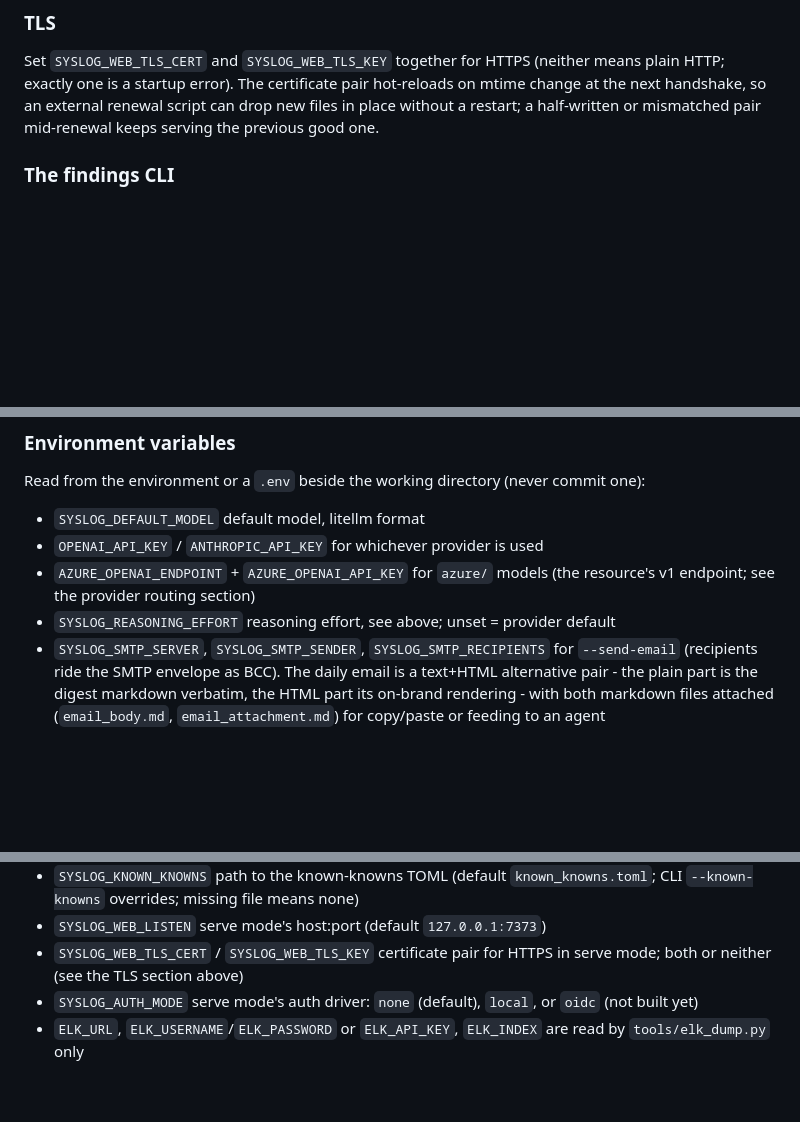
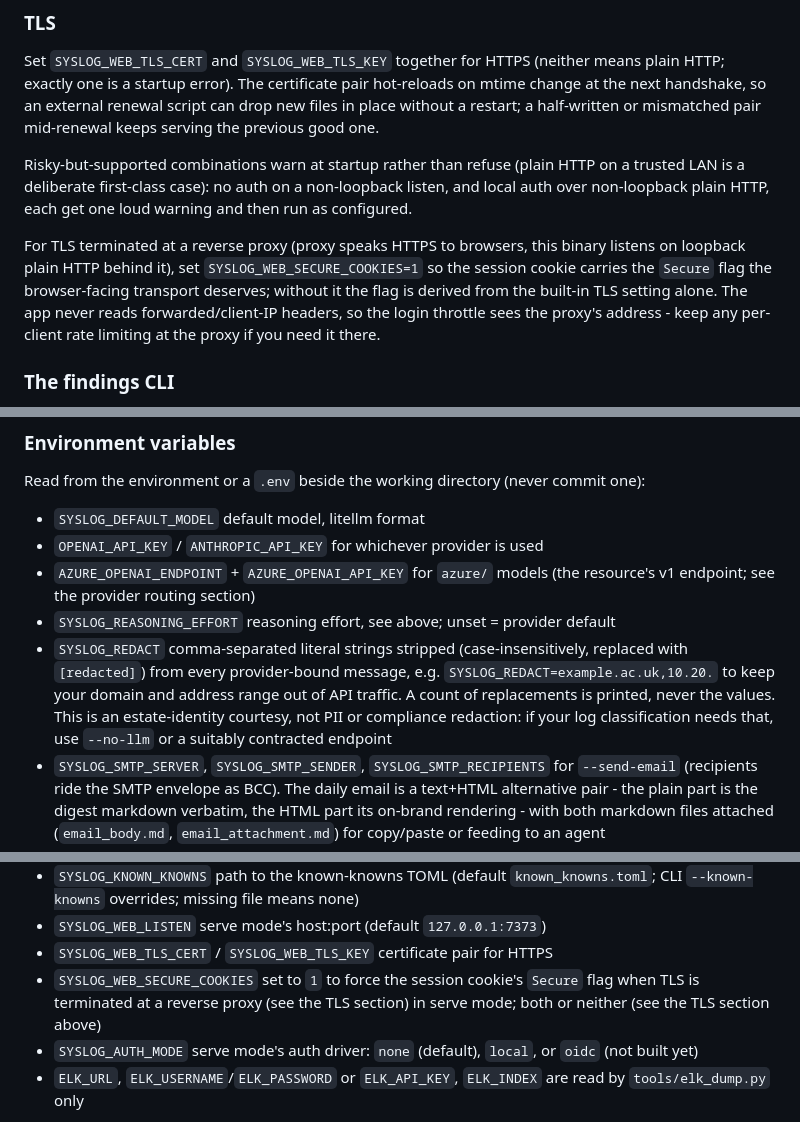
Before and after one commit to ohnotnow/syslog-reporter-go, a Markdown page: TECHNICAL_OVERVIEW.md, 3 parts joined by grey strips. GitHub-like rendering; blank space fills up the shorter version.

```diff
--- a/TECHNICAL_OVERVIEW.md
+++ b/TECHNICAL_OVERVIEW.md
@@ -231,6 +231,20 @@ external renewal script can drop new files in place without a restart; a
 half-written or mismatched pair mid-renewal keeps serving the previous
 good one.
 
+Risky-but-supported combinations warn at startup rather than refuse
+(plain HTTP on a trusted LAN is a deliberate first-class case): no auth
+on a non-loopback listen, and local auth over non-loopback plain HTTP,
+each get one loud warning and then run as configured.
+
+For TLS terminated at a reverse proxy (proxy speaks HTTPS to browsers,
+this binary listens on loopback plain HTTP behind it), set
+`SYSLOG_WEB_SECURE_COOKIES=1` so the session cookie carries the `Secure`
+flag the browser-facing transport deserves; without it the flag is
+derived from the built-in TLS setting alone. The app never reads
+forwarded/client-IP headers, so the login throttle sees the proxy's
+address - keep any per-client rate limiting at the proxy if you need it
+there.
+
 ### The findings CLI
 
 For terminal-only use, the same library over plain commands - same
@@ -321,6 +335,13 @@ Read from the environment or a `.env` beside the working directory
 - `AZURE_OPENAI_ENDPOINT` + `AZURE_OPENAI_API_KEY` for `azure/` models
   (the resource's v1 endpoint; see the provider routing section)
 - `SYSLOG_REASONING_EFFORT` reasoning effort, see above; unset = provider default
+- `SYSLOG_REDACT` comma-separated literal strings stripped
+  (case-insensitively, replaced with `[redacted]`) from every
+  provider-bound message, e.g. `SYSLOG_REDACT=example.ac.uk,10.20.` to
+  keep your domain and address range out of API traffic. A count of
+  replacements is printed, never the values. This is an estate-identity
+  courtesy, not PII or compliance redaction: if your log classification
+  needs that, use `--no-llm` or a suitably contracted endpoint
 - `SYSLOG_SMTP_SERVER`, `SYSLOG_SMTP_SENDER`, `SYSLOG_SMTP_RECIPIENTS` for
   `--send-email` (recipients ride the SMTP envelope as BCC). The daily
   email is a text+HTML alternative pair - the plain part is the digest
@@ -344,6 +365,9 @@ Read from the environment or a `.env` beside the working directory
   `known_knowns.toml`; CLI `--known-knowns` overrides; missing file means none)
 - `SYSLOG_WEB_LISTEN` serve mode's host:port (default `127.0.0.1:7373`)
 - `SYSLOG_WEB_TLS_CERT` / `SYSLOG_WEB_TLS_KEY` certificate pair for HTTPS
+- `SYSLOG_WEB_SECURE_COOKIES` set to `1` to force the session cookie's
+  `Secure` flag when TLS is terminated at a reverse proxy (see the TLS
+  section)
   in serve mode; both or neither (see the TLS section above)
 - `SYSLOG_AUTH_MODE` serve mode's auth driver: `none` (default), `local`,
   or `oidc` (not built yet)
```
Also changed, not shown: CLAUDE.md (+9 -2 lines), README.md (+6 -0 lines).
